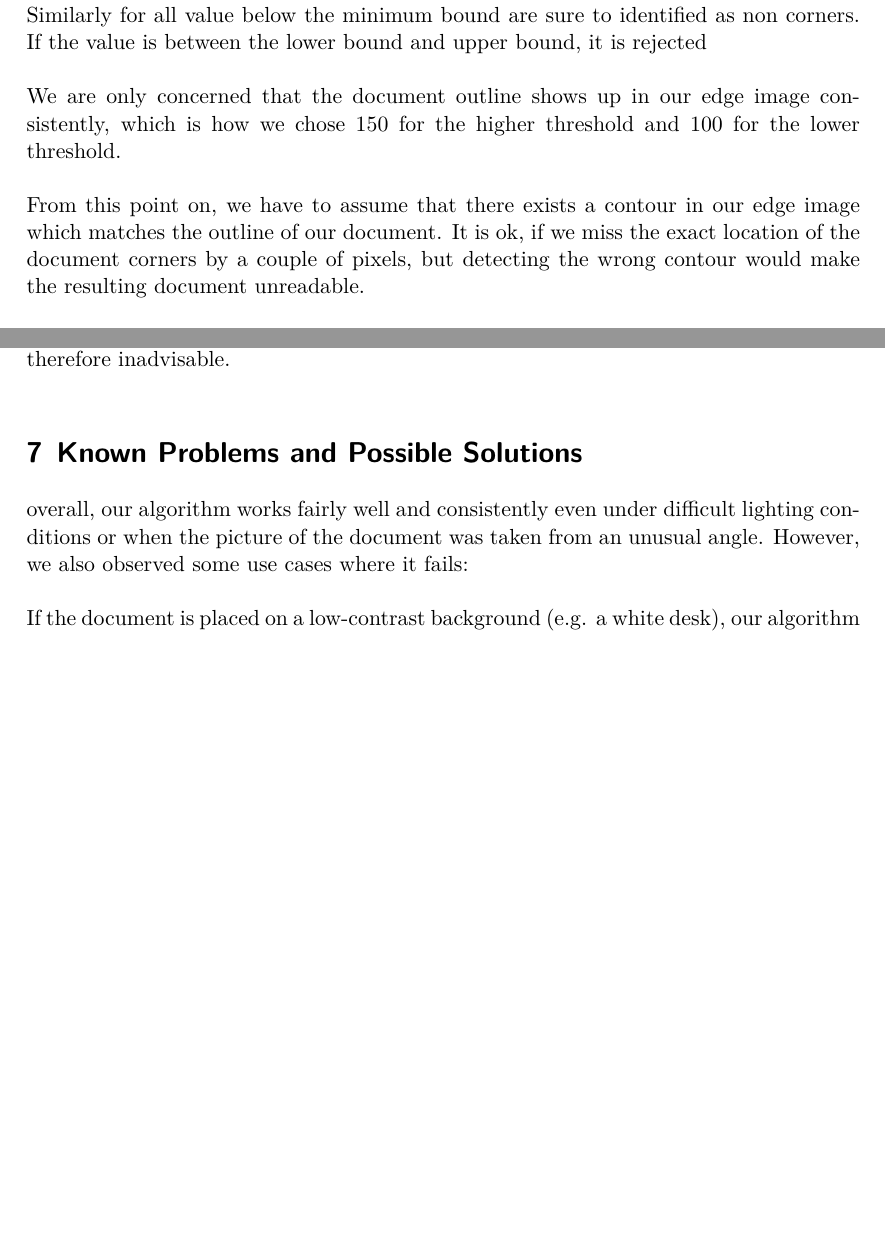
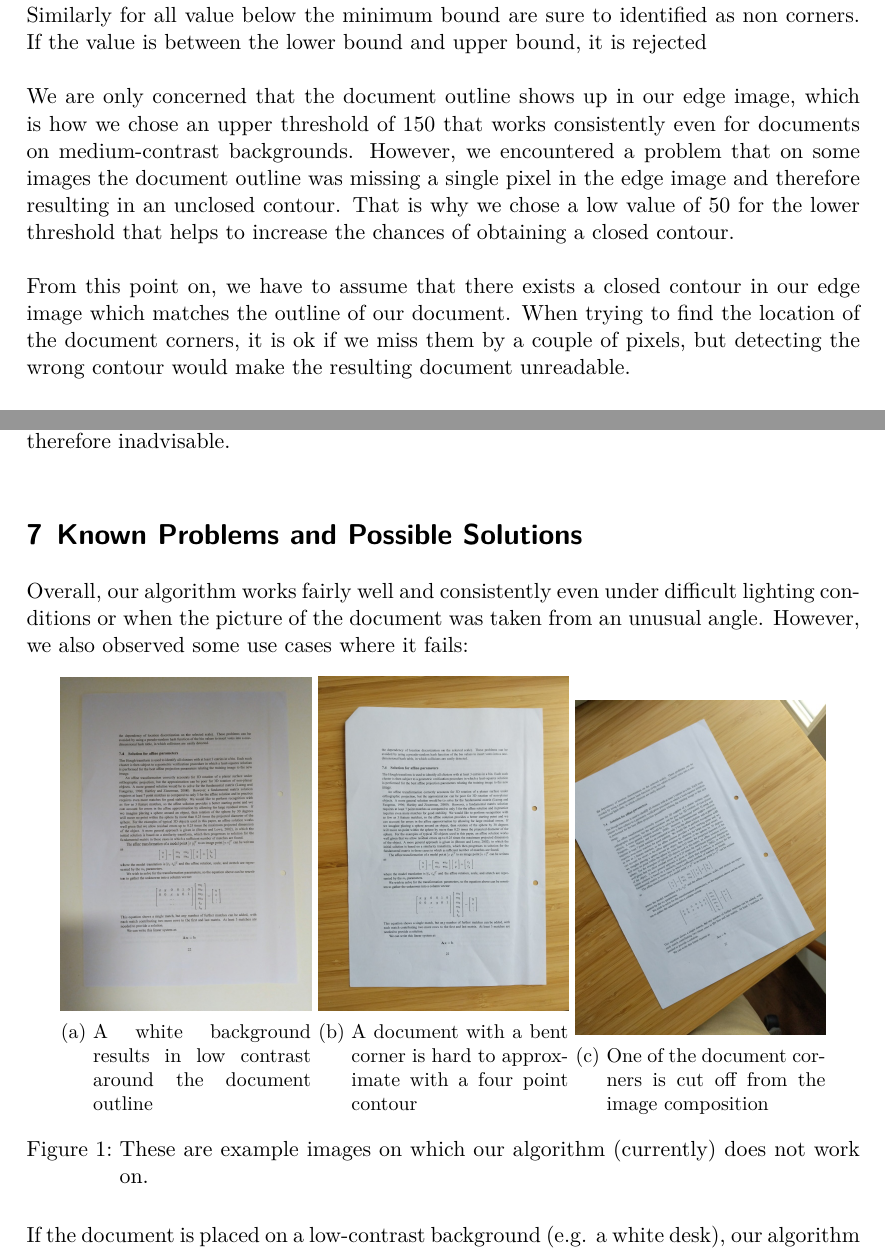
Before and after one commit to leogaube/Document-Scanner, a LaTeX document (documentation/main.tex): two parts of pages 3 and 5 of 6 before the commit and two parts of pages 3 and 5 of 7 after it, joined at a grey line, cut so that both start at the same text, the shorter picture padded with empty space. Compiled offline with XeLaTeX; a missing font is replaced by an installed copy or a similar font.

Commit message:
problems/solutions figures added

```diff
--- a/documentation/main.tex
+++ b/documentation/main.tex
@@ -4,8 +4,10 @@
 \usepackage[pdfusetitle]{hyperref}
 \usepackage{lipsum,caption}
 \usepackage{acronym}
-\usepackage{algpseudocode}
-\usepackage{algorithm}
+\usepackage{algorithm, algpseudocode}
+\usepackage{graphicx}
+\usepackage{subcaption}
+
 \title{Document Scanner}
 \author{Leopold Gaube and Florian Betz}
 \date{\today}
@@ -60,10 +62,12 @@
 	Similarly for all value below the minimum bound are sure to identified as non corners.
 	If the value is between the lower bound and upper bound, it is rejected
 
-	We are only concerned that the document outline shows up in our edge image consistently, which is how we chose 150 for the higher threshold and 100 for the lower threshold.
+	We are only concerned that the document outline shows up in our edge image, which is how we chose an upper threshold of 150 that works consistently even for documents on medium-contrast backgrounds.
+	However, we encountered a problem that on some images the document outline was missing a single pixel in the edge image and therefore resulting in an unclosed contour.
+	That is why we chose a low value of 50 for the lower threshold that helps to increase the chances of obtaining a closed contour.
 
-	From this point on, we have to assume that there exists a contour in our edge image which matches the outline of our document.
-	It is ok, if we miss the exact location of the document corners by a couple of pixels, but detecting the wrong contour would make the resulting document unreadable.
+	From this point on, we have to assume that there exists a closed contour in our edge image which matches the outline of our document.
+	When trying to find the location of the document corners, it is ok if we miss them by a couple of pixels, but detecting the wrong contour would make the resulting document unreadable.
 
 	Detecting contours is easy with OpenCV using the cv2.findContours() method.
 	However, we have to distinguish the one corresponding to our document from all the other contours in the image.
@@ -128,14 +130,34 @@
 	Unfortunately it would also compromise the text readability and is therefore inadvisable.
 
 	\section{Known Problems and Possible Solutions}
-	overall, our algorithm works fairly well and consistently even under difficult lighting conditions or when the picture of the document was taken from an unusual angle.
+	Overall, our algorithm works fairly well and consistently even under difficult lighting conditions or when the picture of the document was taken from an unusual angle.
 	However, we also observed some use cases where it fails:
+
+
+	\begin{figure}[h!]
+		\centering
+		\begin{subfigure}[b]{0.3\linewidth}
+		  \includegraphics[width=\linewidth]{imgs/not_working/white_background.jpg}
+		  \caption{A white background results in low contrast around the document outline}
+		\end{subfigure}
+		\begin{subfigure}[b]{0.3\linewidth}
+			\includegraphics[width=\linewidth]{imgs/not_working/bent_corner.jpg}
+			\caption{A document with a bent corner is hard to approximate with a four point contour}
+		  \end{subfigure}
+		\begin{subfigure}[b]{0.3\linewidth}
+		  \includegraphics[width=\linewidth]{imgs/not_working/missing_corner.jpg}
+		  \caption{One of the document corners is cut off from the image composition}
+		\end{subfigure}
+		\caption{These are example images on which our algorithm (currently) does not work on.}
+		\label{fig:known_problems}
+	  \end{figure}
 
 	If the document is placed on a low-contrast background (e.g. a white desk), our algorithm has problems detecting an edge where the document outline should be.
 	In some cases it may already help to do more preprocessing e.g. contrast enhancement.
 	Currently, our program uses the Canny Edge Detector only once with a fixed lower and upper threshold, because this works fine for the majority of images.
 	Whenever the document localization fails, we could try to repeat the process with lower thresholds in order to increase our chance of success.
 	This will introduce more edge artifacts in the edge image, but it might also be enough to detect the document outline.
+
 
 	Another situation in which our program works poorly is with a bent document corner.
 	This may break the localization algorithm, because the detected contour would - theoretically - have to be approximated using five instead of four corner points.
```
Also changed, not shown: documentation/main.pdf, documentation/main.tex (18 more changed lines).
